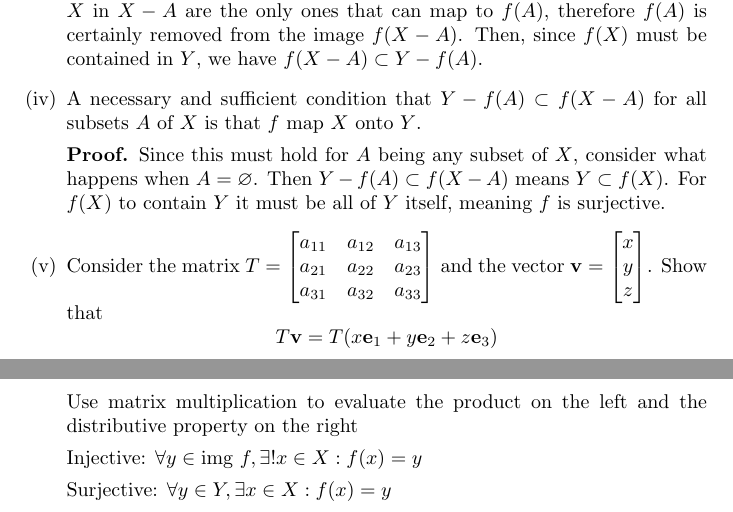
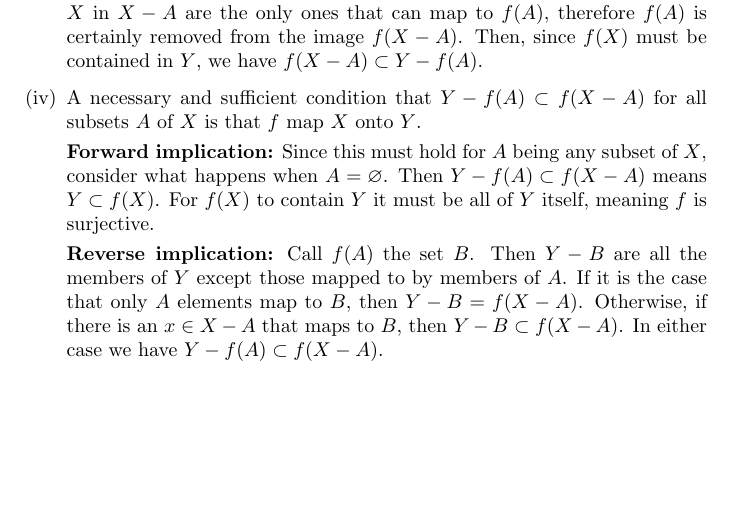
Before and after one commit to benjaminb/setTheoryHalmos, a LaTeX problem sheet (halmosExercises.tex): two parts of pages 7 and 8 of 8 before the commit and part of page 7 of 7 after it, the two joined at a grey line, cut so that both start at the same text, the shorter picture padded with empty space. Compiled offline with pdfLaTeX.

Commit message:
cleans up exercises

```diff
--- a/halmosExercises.tex
+++ b/halmosExercises.tex
@@ -181,20 +181,10 @@ For the second equality, the left hand side specifies elements that are in every
 
     \item A necessary and sufficient condition that $Y - f(A) \subset f(X - A)$ for all subsets $A$ of $X$ is that $f$ map $X$ onto $Y$.
 
-    \textbf{Proof.} Since this must hold for $A$ being any subset of $X$, consider what happens when $A = \varnothing$. Then $Y - f(A) \subset f(X - A)$ means $Y \subset f(X)$. For $f(X)$ to contain $Y$ it must be all of $Y$ itself, meaning $f$ is surjective.
+    \textbf{Forward implication:} Since this must hold for $A$ being any subset of $X$, consider what happens when $A = \varnothing$. Then $Y - f(A) \subset f(X - A)$ means $Y \subset f(X)$. For $f(X)$ to contain $Y$ it must be all of $Y$ itself, meaning $f$ is surjective.
 
-    \item Consider the matrix $T =
-    \begin{bmatrix}
-        a_{11} & a_{12} & a_{13} \\
-        a_{21} & a_{22} & a_{23} \\
-        a_{31} & a_{32} & a_{33}
-    \end{bmatrix}$ and the vector $\mathbf{v} = \begin{bmatrix}x \\ y \\ z\end{bmatrix}$. Show that
-    $$T\mathbf{v} = T(x\mathbf{e}_1 + y\mathbf{e}_2 + z\mathbf{e}_3) $$
+    \textbf{Reverse implication:} Call $f(A)$ the set $B$. Then $Y - B$ are all the members of $Y$ except those mapped to by members of $A$. If it is the case that only $A$ elements map to $B$, then $Y - B = f(X - A)$. Otherwise, if there is an $x \in X - A$ that maps to $B$, then $Y - B \subset f(X - A)$. In either case we have $Y - f(A) \subset f(X - A)$.
 
-    Use matrix multiplication to evaluate the product on the left and the distributive property on the right
 
-    Injective: $\forall y \in \text{img }f,  \exists! x \in X: f(x) = y$
-
-    Surjective: $\forall y \in Y, \exists x \in X: f(x) = y $
 \end{enumerate}
 \end{document}
```
Also changed, not shown: halmosExercises.pdf, halmosExercises.tex (14 more changed lines).
